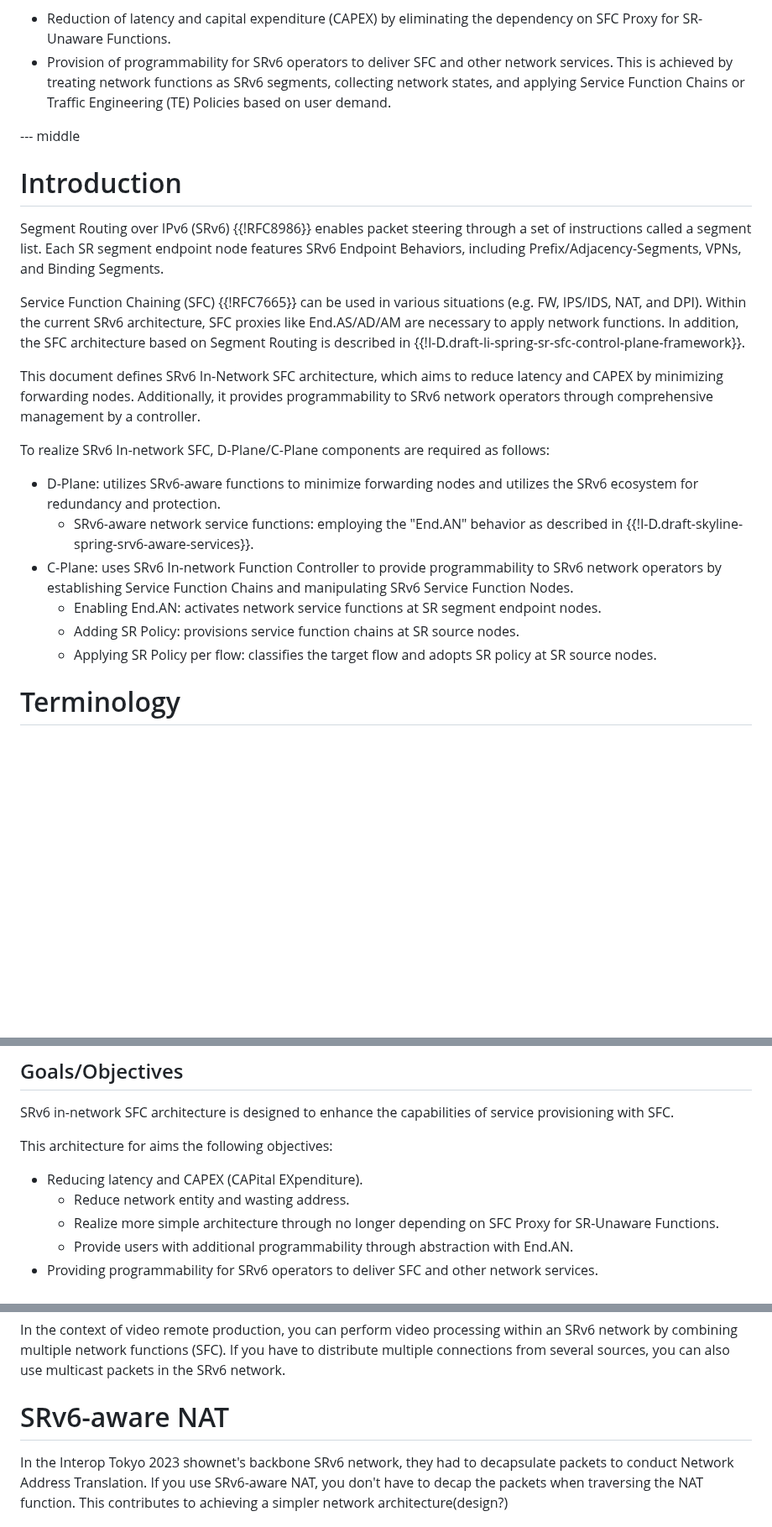
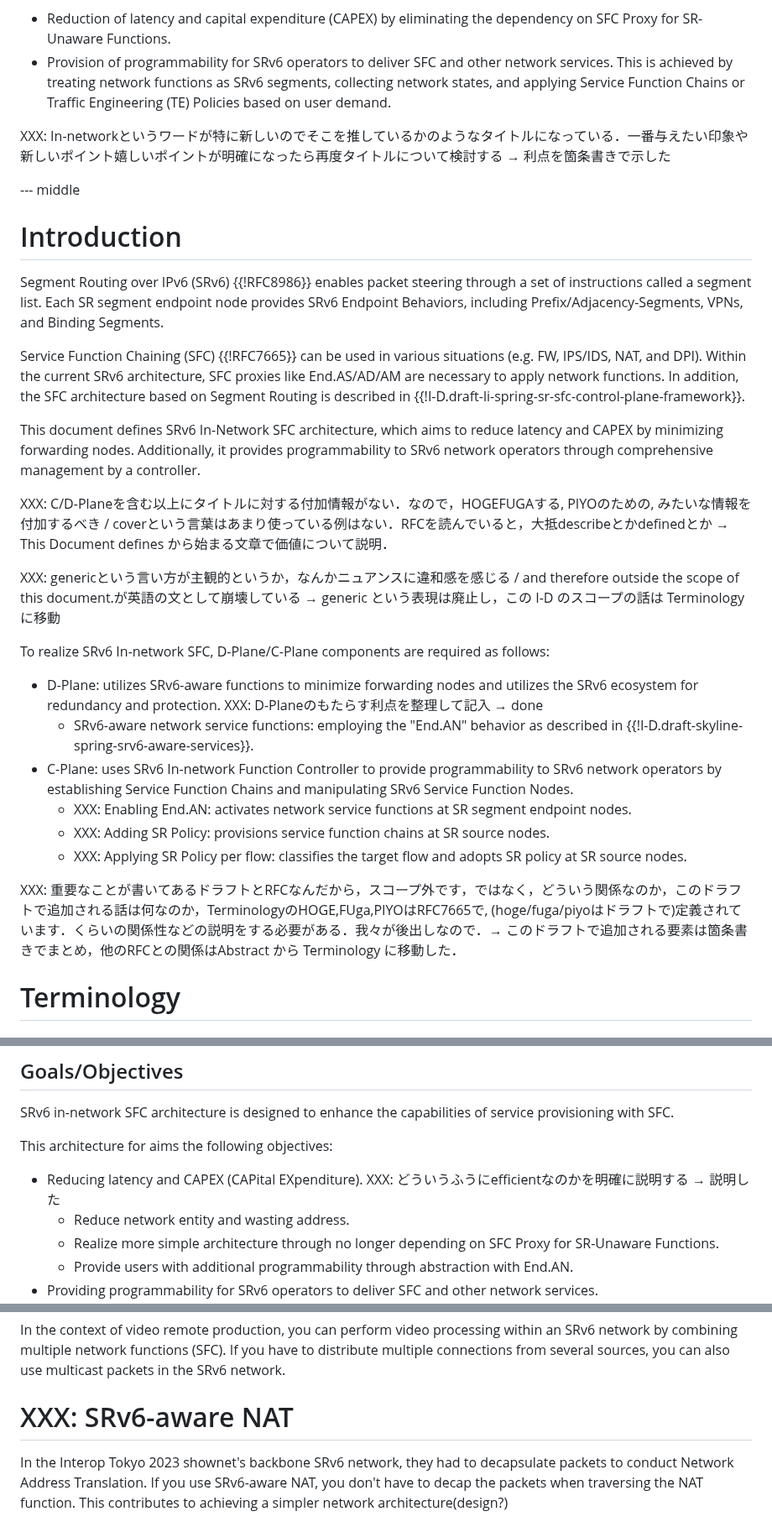
Before and after one commit to watal/draft-watal-spring-srv6-sfc-sr-aware-functions, a Markdown page: draft-watal-spring-in-network-sfc.md, 3 parts joined by grey strips. Shown at 84% size. Drawn GitHub-style; blank space fills up the shorter version.

Commit message:
Add: restore comments

```diff
--- a/draft-watal-spring-in-network-sfc.md
+++ b/draft-watal-spring-in-network-sfc.md
@@ -42,11 +42,13 @@ This architecture offers the following benefits:
 * Reduction of latency and capital expenditure (CAPEX) by eliminating the dependency on SFC Proxy for SR-Unaware Functions.
 * Provision of programmability for SRv6 operators to deliver SFC and other network services. This is achieved by treating network functions as SRv6 segments, collecting network states, and applying Service Function Chains or Traffic Engineering (TE) Policies based on user demand.
 
+XXX: In-networkというワードが特に新しいのでそこを推しているかのようなタイトルになっている．一番与えたい印象や新しいポイント嬉しいポイントが明確になったら再度タイトルについて検討する → 利点を箇条書きで示した
+
 --- middle
 
 # Introduction
 Segment Routing over IPv6 (SRv6) {{!RFC8986}} enables packet steering through a set of instructions called a segment list.
-Each SR segment endpoint node features SRv6 Endpoint Behaviors, including Prefix/Adjacency-Segments, VPNs, and Binding Segments.
+Each SR segment endpoint node provides SRv6 Endpoint Behaviors, including Prefix/Adjacency-Segments, VPNs, and Binding Segments.
 
 Service Function Chaining (SFC) {{!RFC7665}} can be used in various situations (e.g. FW, IPS/IDS, NAT, and DPI).
 Within the current SRv6 architecture, SFC proxies like End.AS/AD/AM are necessary to apply network functions.
@@ -55,13 +57,19 @@ In addition, the SFC architecture based on Segment Routing is described in {{!I-
 This document defines SRv6 In-Network SFC architecture, which aims to reduce latency and CAPEX by minimizing forwarding nodes.
 Additionally, it provides programmability to SRv6 network operators through comprehensive management by a controller.
 
+XXX: C/D-Planeを含む以上にタイトルに対する付加情報がない．なので，HOGEFUGAする, PIYOのための, みたいな情報を付加するべき / coverという言葉はあまり使っている例はない．RFCを読んでいると，大抵describeとかdefinedとか → This Document defines から始まる文章で価値について説明．
+
+XXX: genericという言い方が主観的というか，なんかニュアンスに違和感を感じる / and therefore outside the scope of this document.が英語の文として崩壊している → generic という表現は廃止し，この I-D のスコープの話は Terminology に移動
+
 To realize SRv6 In-network SFC, D-Plane/C-Plane components are required as follows:
-* D-Plane: utilizes SRv6-aware functions to minimize forwarding nodes and utilizes the SRv6 ecosystem for redundancy and protection.
+* D-Plane: utilizes SRv6-aware functions to minimize forwarding nodes and utilizes the SRv6 ecosystem for redundancy and protection. XXX: D-Planeのもたらす利点を整理して記入 → done
   * SRv6-aware network service functions: employing the "End.AN" behavior as described in {{!I-D.draft-skyline-spring-srv6-aware-services}}.
 * C-Plane: uses SRv6 In-network Function Controller to provide programmability to SRv6 network operators by establishing Service Function Chains and manipulating SRv6 Service Function Nodes.
-  * Enabling End.AN: activates network service functions at SR segment endpoint nodes.
-  * Adding SR Policy: provisions service function chains at SR source nodes.
-  * Applying SR Policy per flow: classifies the target flow and adopts SR policy at SR source nodes.
+  * XXX: Enabling End.AN: activates network service functions at SR segment endpoint nodes.
+  * XXX: Adding SR Policy: provisions service function chains at SR source nodes.
+  * XXX: Applying SR Policy per flow: classifies the target flow and adopts SR policy at SR source nodes.
+
+XXX: 重要なことが書いてあるドラフトとRFCなんだから，スコープ外です，ではなく，どういう関係なのか，このドラフトで追加される話は何なのか，TerminologyのHOGE,FUga,PIYOはRFC7665で, (hoge/fuga/piyoはドラフトで)定義されています．くらいの関係性などの説明をする必要がある．我々が後出しなので．→ このドラフトで追加される要素は箇条書きでまとめ，他のRFCとの関係はAbstract から Terminology に移動した．
 
 # Terminology
 
@@ -91,7 +99,7 @@ SRv6 in-network SFC architecture is designed to enhance the capabilities of serv
 
 This architecture for aims the following objectives:
 
-* Reducing latency and CAPEX (CAPital EXpenditure).
+* Reducing latency and CAPEX (CAPital EXpenditure). XXX: どういうふうにefficientなのかを明確に説明する → 説明した
    * Reduce network entity and wasting address.
    * Realize more simple architecture through no longer depending on SFC Proxy for SR-Unaware Functions.
    * Provide users with additional programmability through abstraction with End.AN.
@@ -313,7 +327,7 @@ This makes clustering firewalls easier as well.
 In the context of video remote production, you can perform video processing within an SRv6 network by combining multiple network functions (SFC).
 If you have to distribute multiple connections from several sources, you can also use multicast packets in the SRv6 network.
 
-# SRv6-aware NAT
+# XXX: SRv6-aware NAT
 In the Interop Tokyo 2023 shownet's backbone SRv6 network, they had to decapsulate packets to conduct Network Address Translation.
 If you use SRv6-aware NAT, you don't have to decap the packets when traversing the NAT function.
 This contributes to achieving a simpler network architecture(design?)
```
Also changed, not shown: other parts of draft-watal-spring-in-network-sfc.md (+6 -0 lines).
